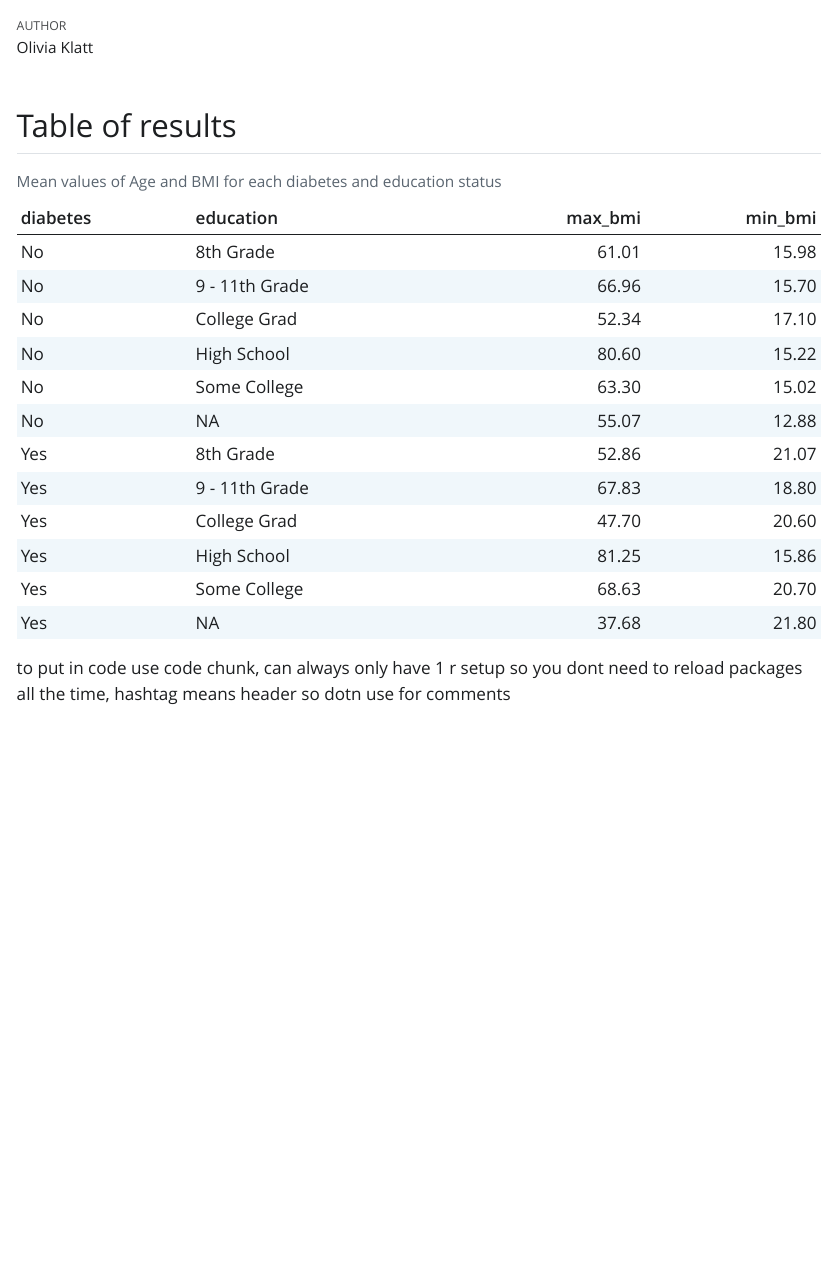
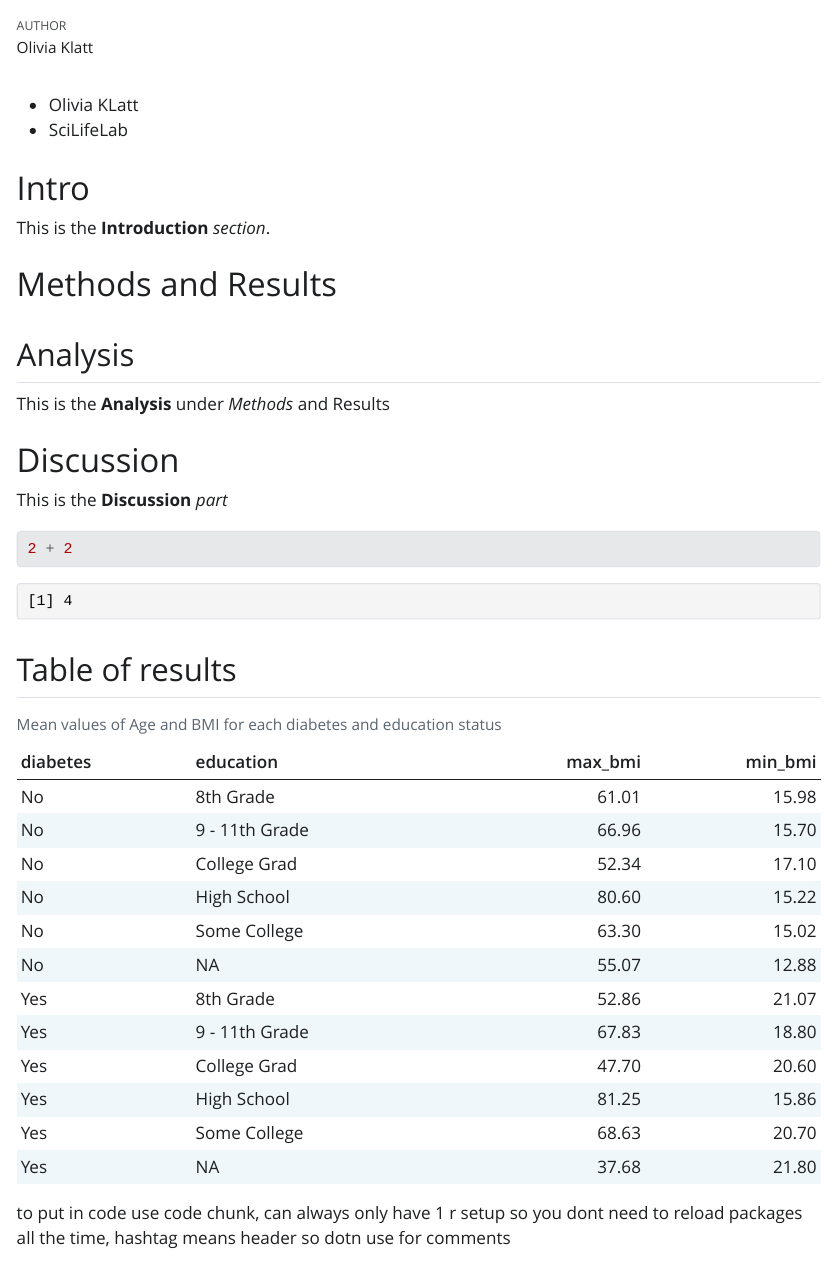
Before and after one commit to oliviakl/LearningR, a Quarto document (doc/learning.qmd): the page in a window 1100 px wide, from 60 px down. The pictures show the output file doc/learning.html that the author committed with the source, opened offline; Quarto's library style sheets are replaced by a plain one without menus.

Commit message:
Excersie 8.9

````diff
--- a/doc/learning.qmd
+++ b/doc/learning.qmd
@@ -3,6 +3,24 @@ title: "Reproducible documents"
 author: "Olivia Klatt"
 format: html
 ---
+
+- Olivia KLatt
+- SciLifeLab
+
+# Intro
+This is the **Introduction** *section*.
+
+# Methods and Results
+## Analysis
+This is the **Analysis** under *Methods* and Results
+
+# Discussion
+This is the **Discussion** *part*
+
+```{r}
+2 + 2
+```
+
 
 ```{r setup}
 #| include: false
````
Also changed, not shown: doc/learning.html.
